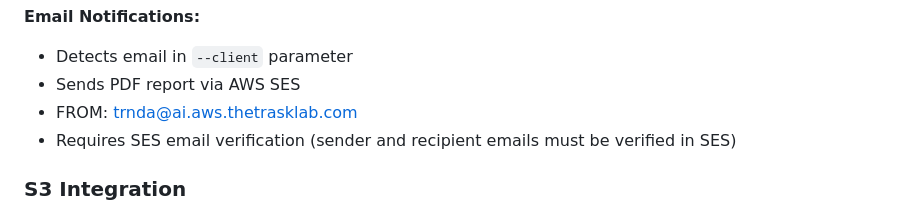
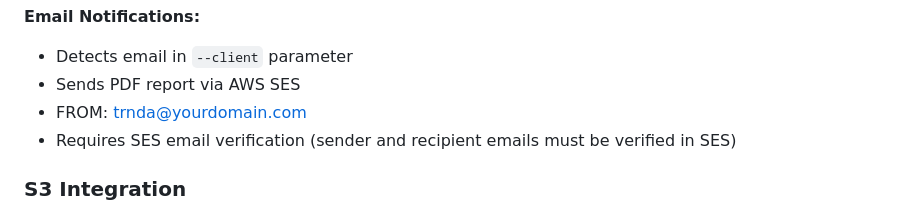
Before and after one commit to mirecekd/trnda, a Markdown page: README.md, the part around the change. Rendered like a GitHub page.

Commit message:
generalize email

```diff
--- a/README.md
+++ b/README.md
@@ -83,7 +83,7 @@ python trnda-cli.py sample1.jpg --client "jan@acme.com"  # Downloads from S3 + s
 **Email Notifications:**
 - Detects email in `--client` parameter
 - Sends PDF report via AWS SES
-- FROM: trnda@ai.aws.thetrasklab.com
+- FROM: trnda@yourdomain.com
 - Requires SES email verification (sender and recipient emails must be verified in SES)
 
 ### S3 Integration
```
